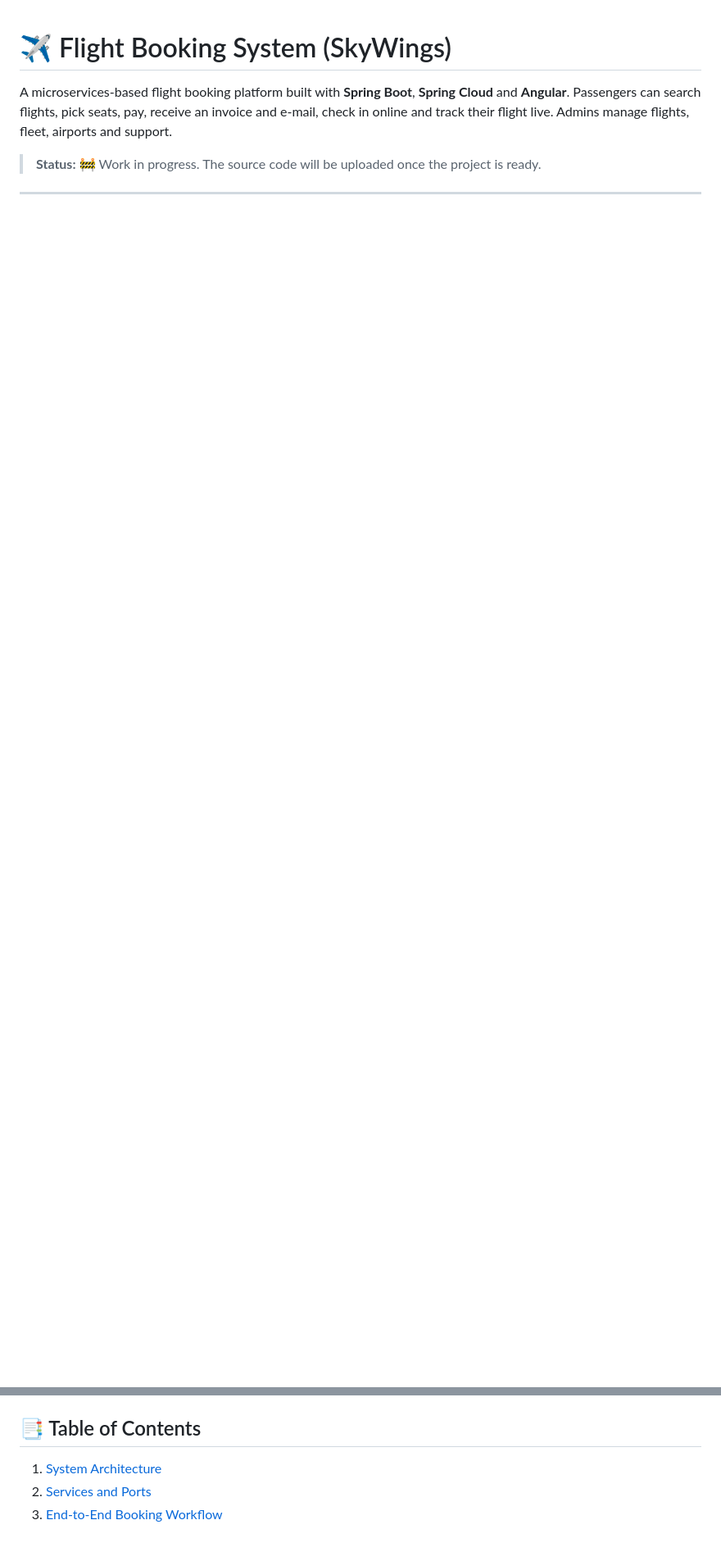
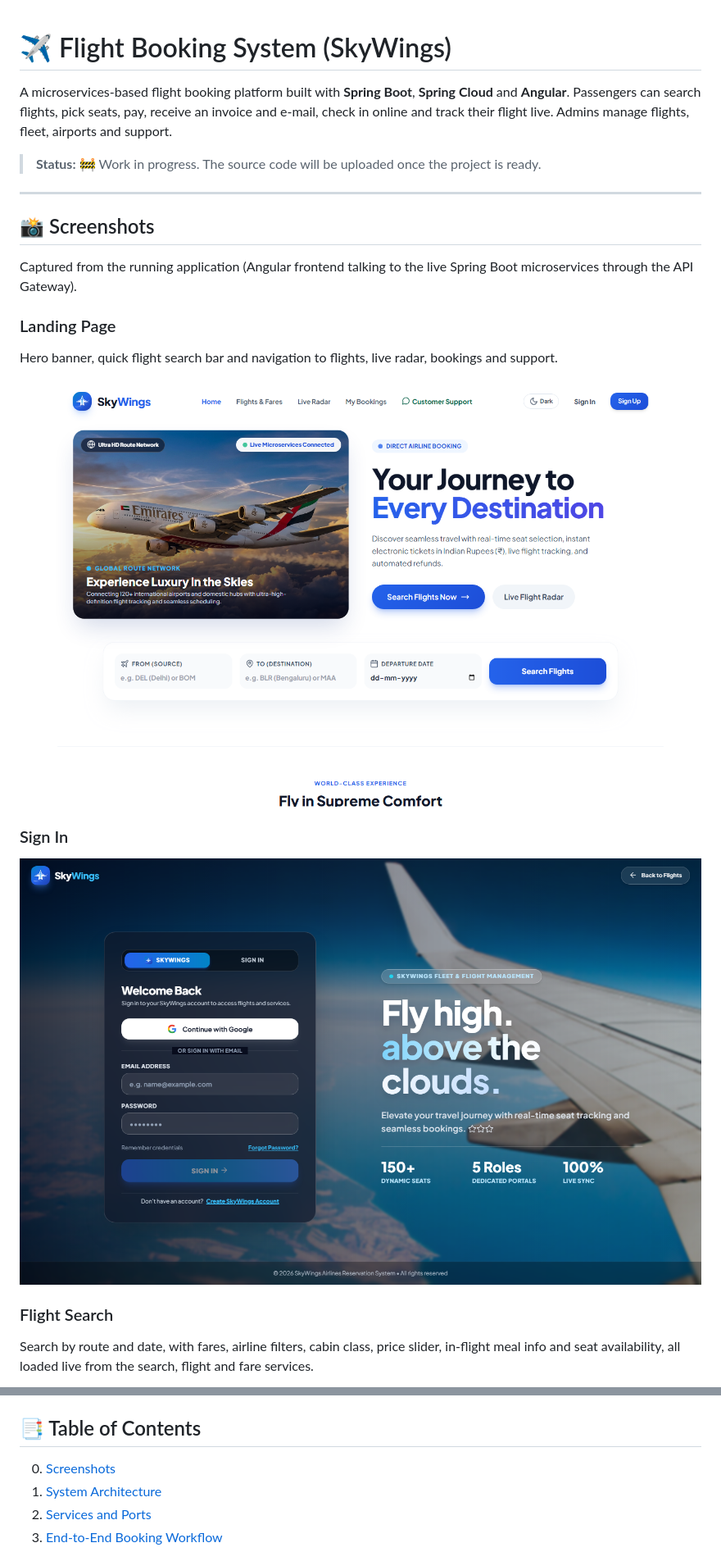
Before and after one commit to ashadlo225-stack/Flight-Booking-System, a Markdown page: README.md, 2 parts joined by grey strips. Shown at 82% size. Drawn GitHub-style; pictures changed too: docs/screenshots/01-landing.png (added), docs/screenshots/02-login.png (added); blank space fills up the shorter version.

Commit message:
Add frontend screenshots to README
Co-Authored-By: Claude Sonnet 5.5 <noreply@anthropic.com>

```diff
--- a/README.md
+++ b/README.md
@@ -6,3 +6,18 @@ A microservices-based flight booking platform built with **Spring Boot**, **Spri
 
 ---
 
+## 📸 Screenshots
+
+Captured from the running application (Angular frontend talking to the live Spring Boot microservices through the API Gateway).
+
+### Landing Page
+Hero banner, quick flight search bar and navigation to flights, live radar, bookings and support.
+
+![Landing page](docs/screenshots/01-landing.png)
+
+### Sign In
+![Login page](docs/screenshots/02-login.png)
+
+### Flight Search
+Search by route and date, with fares, airline filters, cabin class, price slider, in-flight meal info and seat availability, all loaded live from the search, flight and fare services.
+
@@ -9,5 +38,6 @@ A microservices-based flight booking platform built with **Spring Boot**, **Spri
 ## 📑 Table of Contents
 
+0. [Screenshots](#-screenshots)
 1. [System Architecture](#1-system-architecture)
 2. [Services and Ports](#2-services-and-ports)
 3. [End-to-End Booking Workflow](#3-end-to-end-booking-workflow)
```
Also changed, not shown: other parts of README.md (+14 -0 lines), docs/screenshots/03-flight-search.png (added), docs/screenshots/04-seat-selection.png (added), docs/screenshots/05-live-radar.png (added).
